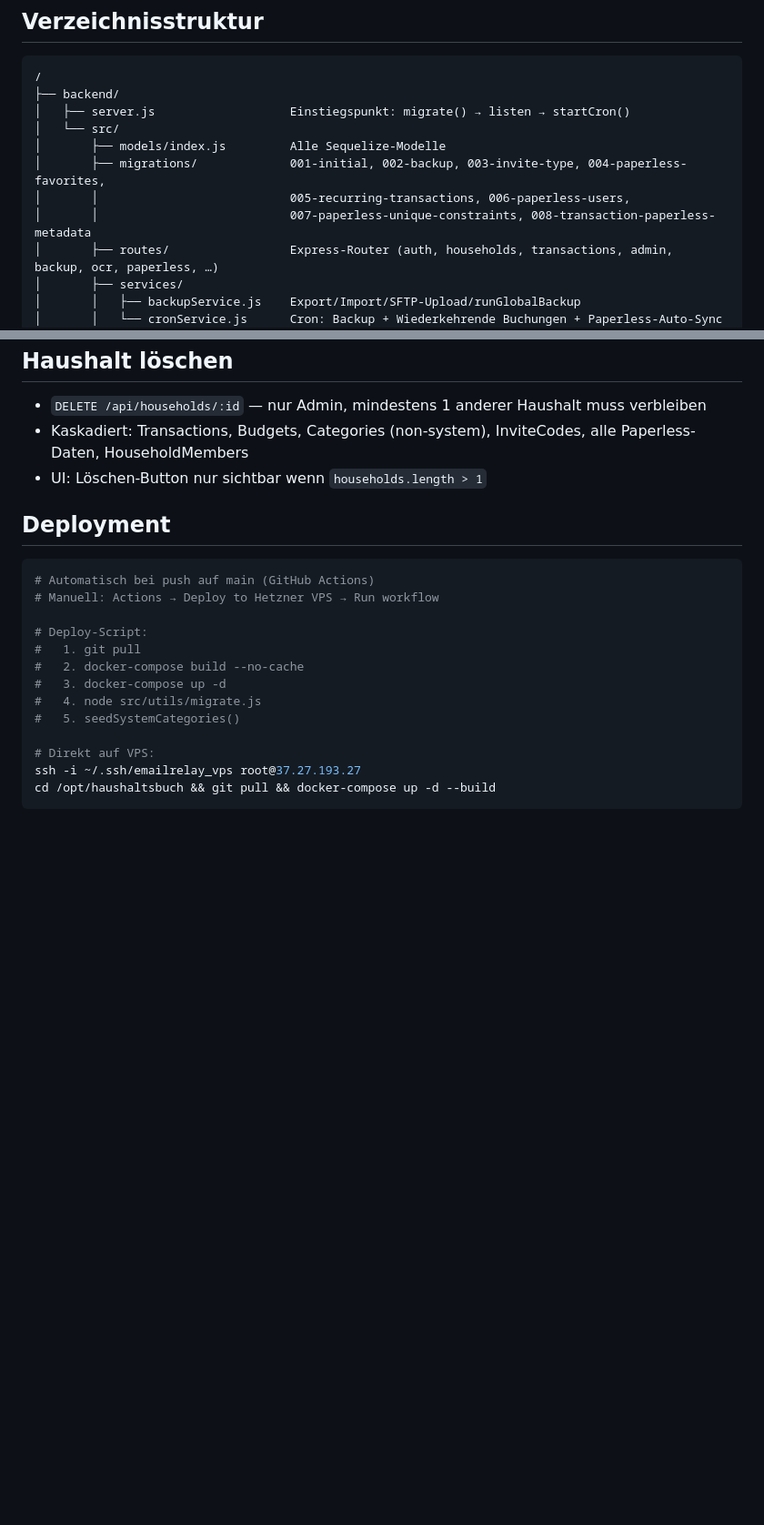
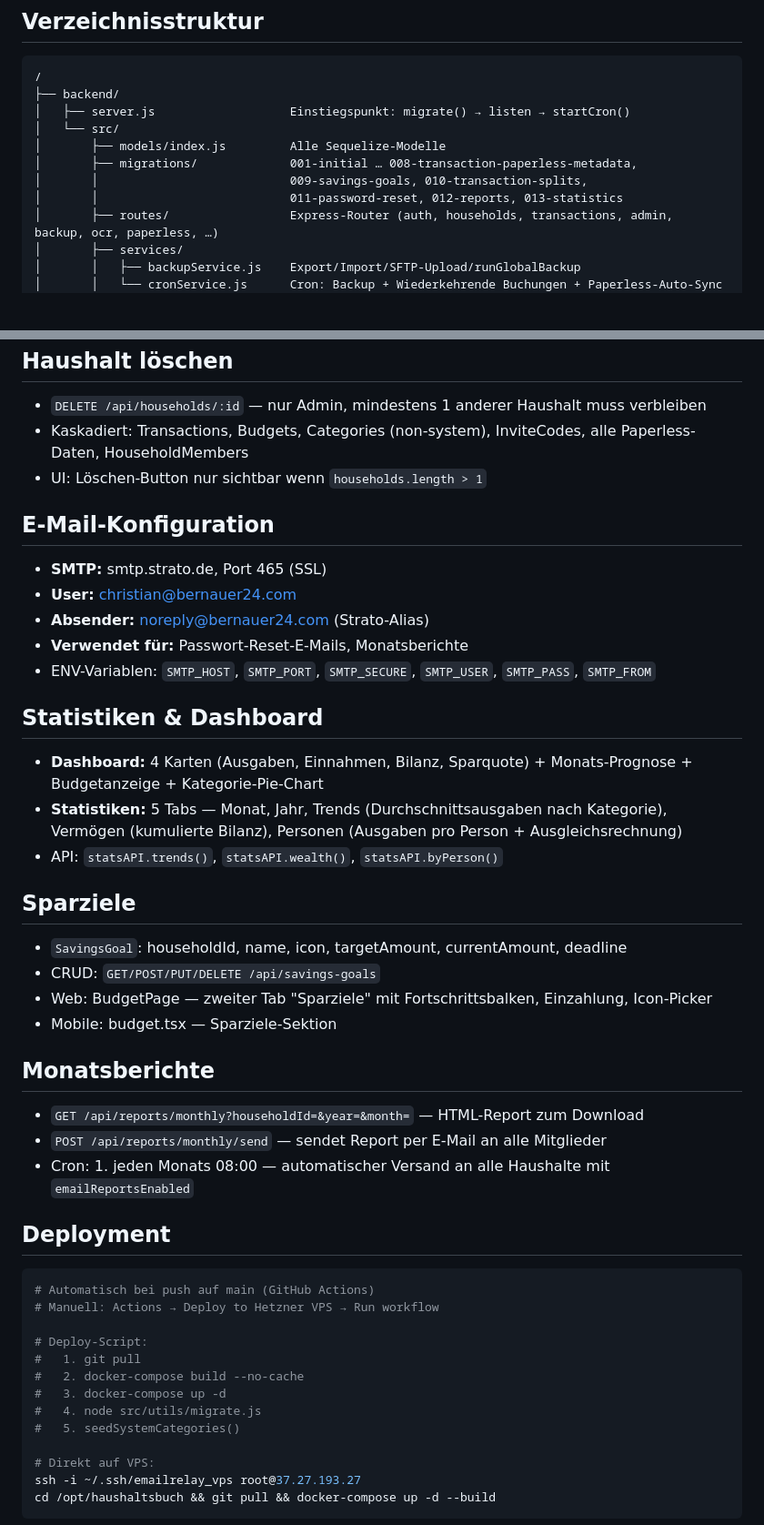
Before and after one commit to boernie77/haushaltsbuch-home, a Markdown page: CLAUDE.md, 2 parts joined by grey strips. Shown at 91% size. Drawn GitHub-style; blank space fills up the shorter version.

````diff
--- a/CLAUDE.md
+++ b/CLAUDE.md
@@ -26,9 +26,9 @@ Budget-App für Haushalte mit Web, Mobile (iOS/Android) und KI-OCR-Quittungsanal
 │   ├── server.js                   Einstiegspunkt: migrate() → listen → startCron()
 │   └── src/
 │       ├── models/index.js         Alle Sequelize-Modelle
-│       ├── migrations/             001-initial, 002-backup, 003-invite-type, 004-paperless-favorites,
-│       │                           005-recurring-transactions, 006-paperless-users,
-│       │                           007-paperless-unique-constraints, 008-transaction-paperless-metadata
+│       ├── migrations/             001-initial … 008-transaction-paperless-metadata,
+│       │                           009-savings-goals, 010-transaction-splits,
+│       │                           011-password-reset, 012-reports, 013-statistics
 │       ├── routes/                 Express-Router (auth, households, transactions, admin, backup, ocr, paperless, …)
 │       ├── services/
 │       │   ├── backupService.js    Export/Import/SFTP-Upload/runGlobalBackup
@@ -192,6 +219,29 @@ API-Key-Validierung: Beim Speichern gegen `claude-haiku-4-5-20251001` getestet.
 - Kaskadiert: Transactions, Budgets, Categories (non-system), InviteCodes, alle Paperless-Daten, HouseholdMembers
 - UI: Löschen-Button nur sichtbar wenn `households.length > 1`
 
+## E-Mail-Konfiguration
+- **SMTP:** smtp.strato.de, Port 465 (SSL)
+- **User:** christian@bernauer24.com
+- **Absender:** noreply@bernauer24.com (Strato-Alias)
+- **Verwendet für:** Passwort-Reset-E-Mails, Monatsberichte
+- ENV-Variablen: `SMTP_HOST`, `SMTP_PORT`, `SMTP_SECURE`, `SMTP_USER`, `SMTP_PASS`, `SMTP_FROM`
+
+## Statistiken & Dashboard
+- **Dashboard:** 4 Karten (Ausgaben, Einnahmen, Bilanz, Sparquote) + Monats-Prognose + Budgetanzeige + Kategorie-Pie-Chart
+- **Statistiken:** 5 Tabs — Monat, Jahr, Trends (Durchschnittsausgaben nach Kategorie), Vermögen (kumulierte Bilanz), Personen (Ausgaben pro Person + Ausgleichsrechnung)
+- API: `statsAPI.trends()`, `statsAPI.wealth()`, `statsAPI.byPerson()`
+
+## Sparziele
+- `SavingsGoal`: householdId, name, icon, targetAmount, currentAmount, deadline
+- CRUD: `GET/POST/PUT/DELETE /api/savings-goals`
+- Web: BudgetPage — zweiter Tab "Sparziele" mit Fortschrittsbalken, Einzahlung, Icon-Picker
+- Mobile: budget.tsx — Sparziele-Sektion
+
+## Monatsberichte
+- `GET /api/reports/monthly?householdId=&year=&month=` — HTML-Report zum Download
+- `POST /api/reports/monthly/send` — sendet Report per E-Mail an alle Mitglieder
+- Cron: 1. jeden Monats 08:00 — automatischer Versand an alle Haushalte mit `emailReportsEnabled`
+
 ## Deployment
 ```bash
 # Automatisch bei push auf main (GitHub Actions)
````
Also changed, not shown: other parts of CLAUDE.md (+33 -3 lines).
